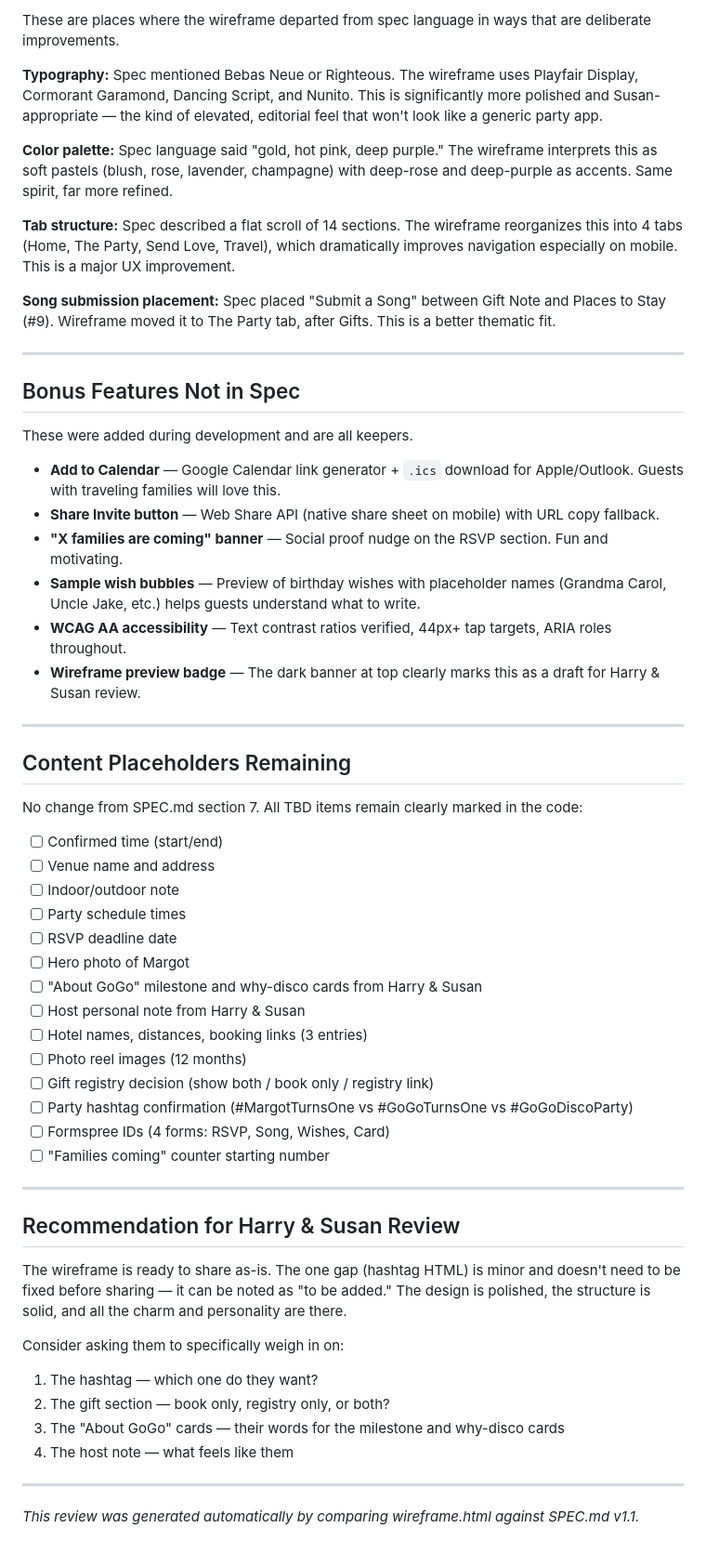
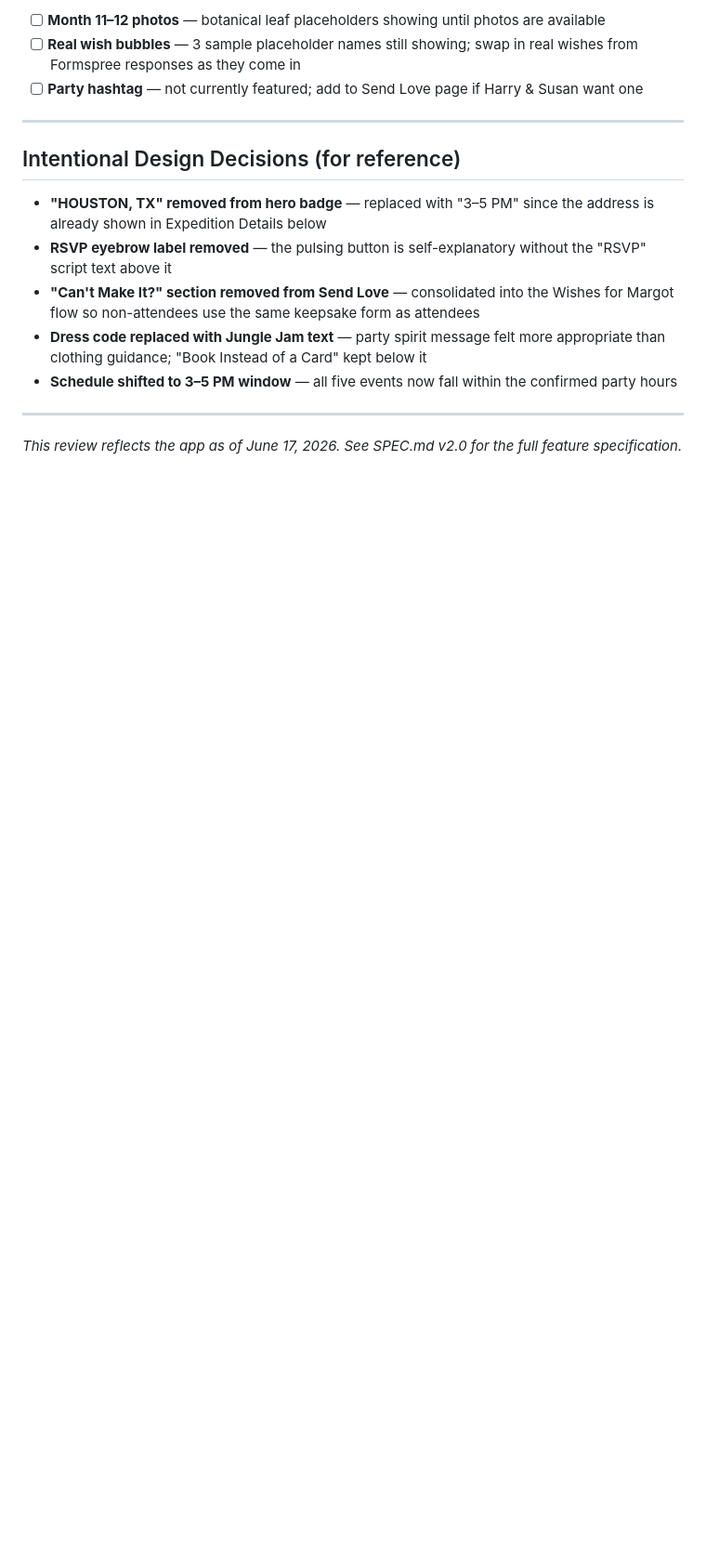
Before and after one commit to srp2238/Margot-s-1st-Birthday-App, a Markdown page: WIREFRAME-REVIEW.md, the part around one of its changes. Shown at 93% size. Drawn GitHub-style; blank space fills up the shorter version.

```diff
--- a/WIREFRAME-REVIEW.md
+++ b/WIREFRAME-REVIEW.md
@@ -47,60 +50,18 @@ Note: The wireframe JS currently uses `#MargotTurnsOne` — this should be confi
 
-These are places where the wireframe departed from spec language in ways that are deliberate improvements.
-
-**Typography:** Spec mentioned Bebas Neue or Righteous. The wireframe uses Playfair Display, Cormorant Garamond, Dancing Script, and Nunito. This is significantly more polished and Susan-appropriate — the kind of elevated, editorial feel that won't look like a generic party app.
-
-**Color palette:** Spec language said "gold, hot pink, deep purple." The wireframe interprets this as soft pastels (blush, rose, lavender, champagne) with deep-rose and deep-purple as accents. Same spirit, far more refined.
-
-**Tab structure:** Spec described a flat scroll of 14 sections. The wireframe reorganizes this into 4 tabs (Home, The Party, Send Love, Travel), which dramatically improves navigation especially on mobile. This is a major UX improvement.
-
-**Song submission placement:** Spec placed "Submit a Song" between Gift Note and Places to Stay (#9). Wireframe moved it to The Party tab, after Gifts. This is a better thematic fit.
+- [ ] **Month 11–12 photos** — botanical leaf placeholders showing until photos are available
+- [ ] **Real wish bubbles** — 3 sample placeholder names still showing; swap in real wishes from Formspree responses as they come in
+- [ ] **Party hashtag** — not currently featured; add to Send Love page if Harry & Susan want one
 
 ---
 
-## Bonus Features Not in Spec
+## Intentional Design Decisions (for reference)
 
-These were added during development and are all keepers.
-
-- **Add to Calendar** — Google Calendar link generator + `.ics` download for Apple/Outlook. Guests with traveling families will love this.
-- **Share Invite button** — Web Share API (native share sheet on mobile) with URL copy fallback.
-- **"X families are coming" banner** — Social proof nudge on the RSVP section. Fun and motivating.
-- **Sample wish bubbles** — Preview of birthday wishes with placeholder names (Grandma Carol, Uncle Jake, etc.) helps guests understand what to write.
-- **WCAG AA accessibility** — Text contrast ratios verified, 44px+ tap targets, ARIA roles throughout.
-- **Wireframe preview badge** — The dark banner at top clearly marks this as a draft for Harry & Susan review.
+- **"HOUSTON, TX" removed from hero badge** — replaced with "3–5 PM" since the address is already shown in Expedition Details below
+- **RSVP eyebrow label removed** — the pulsing button is self-explanatory without the "RSVP" script text above it
+- **"Can't Make It?" section removed from Send Love** — consolidated into the Wishes for Margot flow so non-attendees use the same keepsake form as attendees
+- **Dress code replaced with Jungle Jam text** — party spirit message felt more appropriate than clothing guidance; "Book Instead of a Card" kept below it
+- **Schedule shifted to 3–5 PM window** — all five events now fall within the confirmed party hours
 
 ---
 
-## Content Placeholders Remaining
-
-No change from SPEC.md section 7. All TBD items remain clearly marked in the code:
-
-- [ ] Confirmed time (start/end)
-- [ ] Venue name and address
-- [ ] Indoor/outdoor note
-- [ ] Party schedule times
-- [ ] RSVP deadline date
-- [ ] Hero photo of Margot
-- [ ] "About GoGo" milestone and why-disco cards from Harry & Susan
-- [ ] Host personal note from Harry & Susan
-- [ ] Hotel names, distances, booking links (3 entries)
-- [ ] Photo reel images (12 months)
-- [ ] Gift registry decision (show both / book only / registry link)
-- [ ] Party hashtag confirmation (#MargotTurnsOne vs #GoGoTurnsOne vs #GoGoDiscoParty)
-- [ ] Formspree IDs (4 forms: RSVP, Song, Wishes, Card)
-- [ ] "Families coming" counter starting number
-
----
-
-## Recommendation for Harry & Susan Review
-
-The wireframe is ready to share as-is. The one gap (hashtag HTML) is minor and doesn't need to be fixed before sharing — it can be noted as "to be added." The design is polished, the structure is solid, and all the charm and personality are there.
-
-Consider asking them to specifically weigh in on:
-1. The hashtag — which one do they want?
-2. The gift section — book only, registry only, or both?
-3. The "About GoGo" cards — their words for the milestone and why-disco cards
-4. The host note — what feels like them
-
----
-
-*This review was generated automatically by comparing wireframe.html against SPEC.md v1.1.*
+*This review reflects the app as of June 17, 2026. See SPEC.md v2.0 for the full feature specification.*
```
Also changed, not shown: other parts of WIREFRAME-REVIEW.md (+32 -29 lines), SPEC.md (+152 -172 lines).
